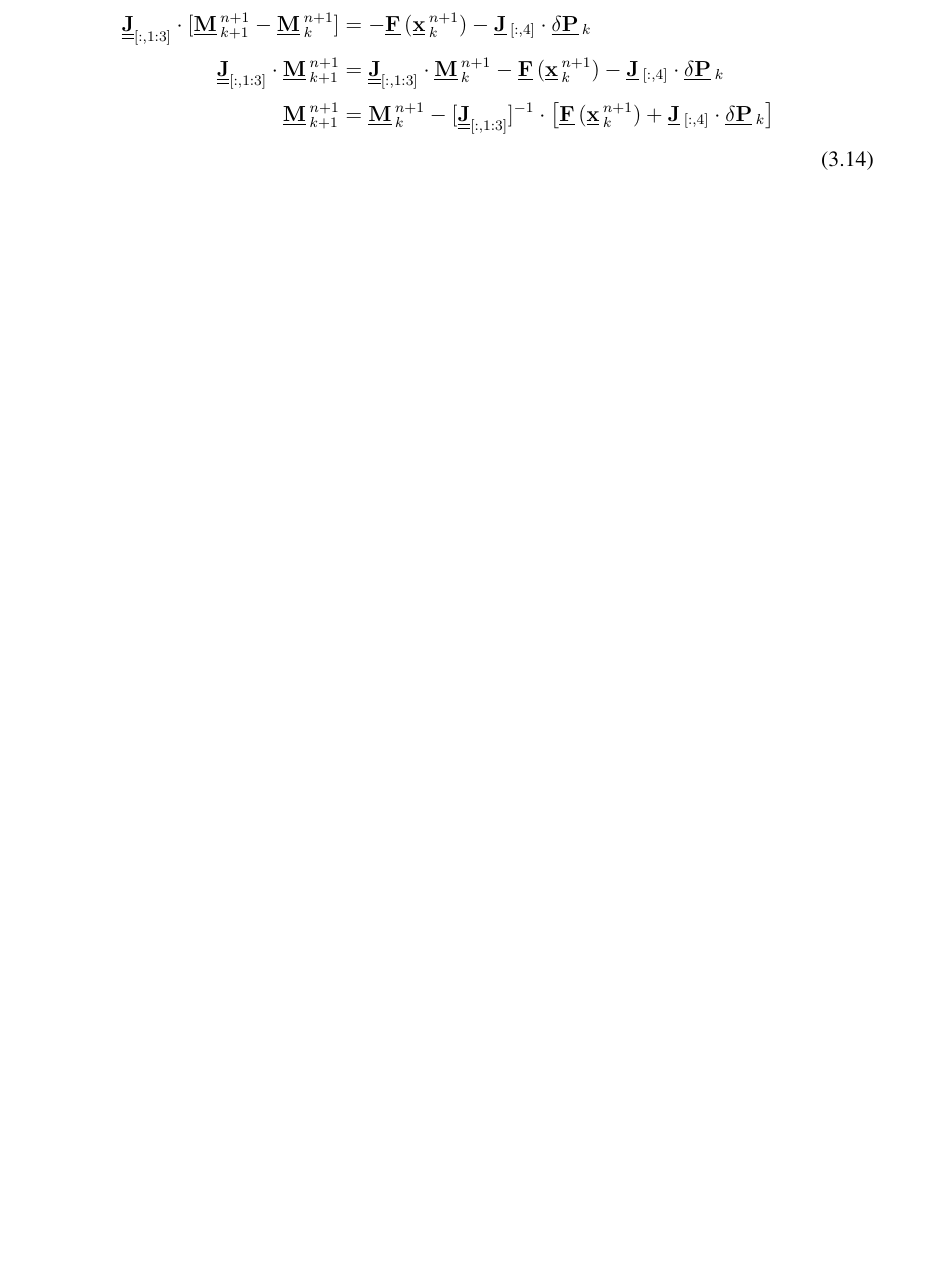
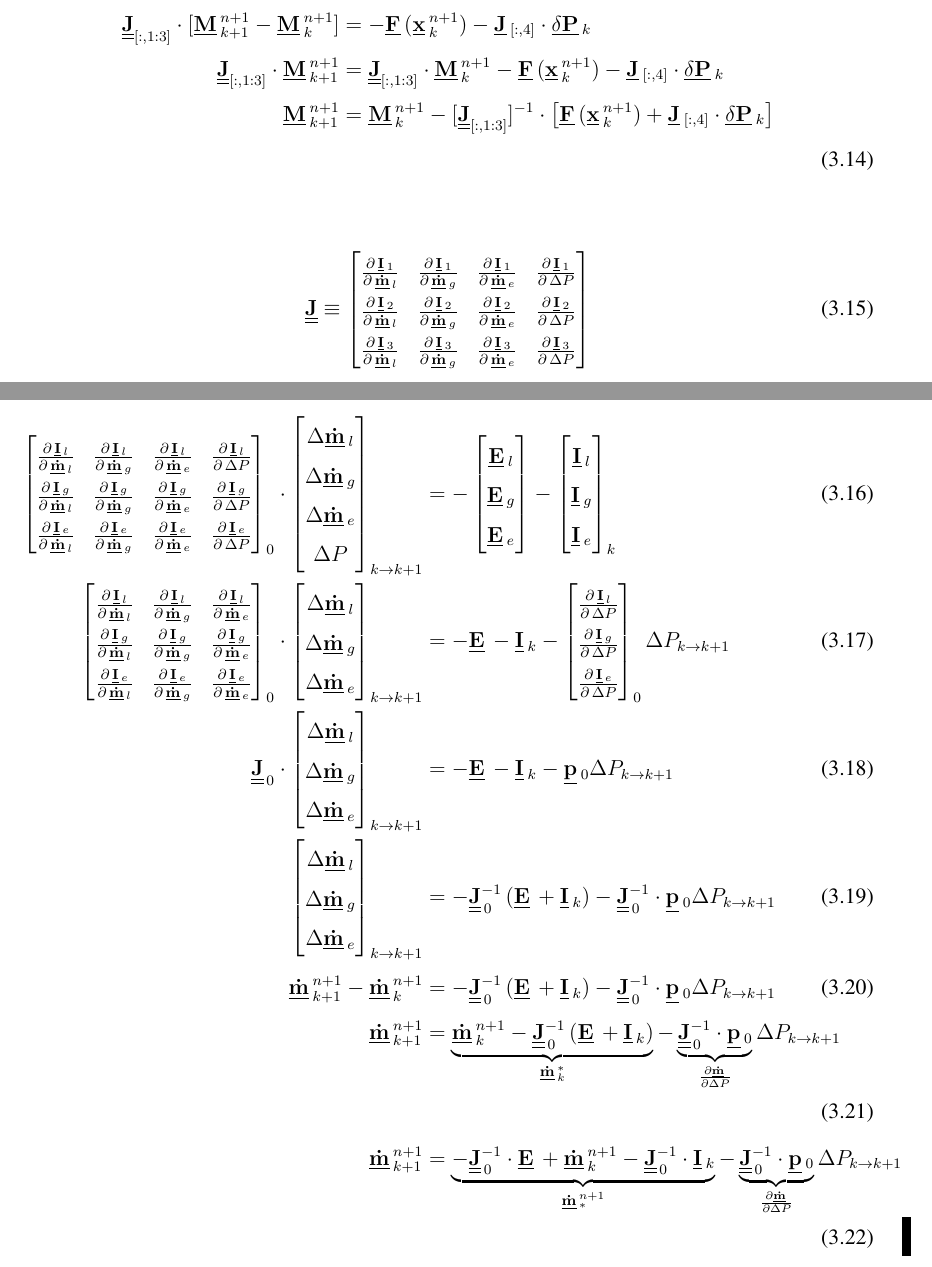
Before and after one commit to lewis-john-lloyd/PhD-Dissertation, a LaTeX thesis (main.tex, which reads mathematics.tex): part of page 21 of 32 before the commit and two parts of pages 21 and 22 of 34 after it, the two joined at a grey line, cut so that both start at the same text, the shorter picture padded with empty space. Compiled offline with pdfLaTeX.

Commit message:
Worked on the Momentum Equations

```diff
--- a/mathematics.tex
+++ b/mathematics.tex
@@ -128,3 +128,85 @@ Now, this nonlinear functional is solved using a Newton Step.
 \Vec{M}^{n+1}_{k+1} & = & \Vec{M}^{n+1}_{k} - [\Mat{J}_{[:,1:3]}]^{-1}\cdot\left[\Vec{F}(\Vec{x}^{n+1}_{k})+\Vec{J}_{[:,4]}\cdot \Vec{\delta P}_{k}\right]\nonumber \\
 \end{IEEEeqnarray}
 
+\begin{align}
+\Mat{J} & \equiv \begin{bmatrix}
+\DerivParOne{\vec{I}_{1}}{\vec{\dot{m}}_{l}} & \DerivParOne{\vec{I}_{1}}{\vec{\dot{m}}_{g}}  & \DerivParOne{\vec{I}_{1}}{\vec{\dot{m}}_{e}} & \DerivParOne{\vec{I}_{1}}{\Delta P}\\
+\DerivParOne{\vec{I}_{2}}{\vec{\dot{m}}_{l}} & \DerivParOne{\vec{I}_{2}}{\vec{\dot{m}}_{g}}  & \DerivParOne{\vec{I}_{2}}{\vec{\dot{m}}_{e}} & \DerivParOne{\vec{I}_{2}}{\Delta P}\\
+\DerivParOne{\vec{I}_{3}}{\vec{\dot{m}}_{l}} & \DerivParOne{\vec{I}_{3}}{\vec{\dot{m}}_{g}}  & \DerivParOne{\vec{I}_{3}}{\vec{\dot{m}}_{e}} & \DerivParOne{\vec{I}_{3}}{\Delta P}
+\end{bmatrix}
+\end{align}
+
+\begin{align}
+\begin{bmatrix}
+\DerivParOne{\vec{I}_{l}}{\vec{\dot{m}}_{l}} & \DerivParOne{\vec{I}_{l}}{\vec{\dot{m}}_{g}}  & \DerivParOne{\vec{I}_{l}}{\vec{\dot{m}}_{e}} & \DerivParOne{\vec{I}_{l}}{\Delta P}\\
+\DerivParOne{\vec{I}_{g}}{\vec{\dot{m}}_{l}} & \DerivParOne{\vec{I}_{g}}{\vec{\dot{m}}_{g}}  & \DerivParOne{\vec{I}_{g}}{\vec{\dot{m}}_{e}} & \DerivParOne{\vec{I}_{g}}{\Delta P}\\
+\DerivParOne{\vec{I}_{e}}{\vec{\dot{m}}_{l}} & \DerivParOne{\vec{I}_{e}}{\vec{\dot{m}}_{g}}  & \DerivParOne{\vec{I}_{e}}{\vec{\dot{m}}_{e}} & \DerivParOne{\vec{I}_{e}}{\Delta P}
+\end{bmatrix}_{0}
+\cdot
+\begin{bmatrix}
+\Delta \vec{\dot{m}}_l \\
+\Delta \vec{\dot{m}}_g \\
+\Delta \vec{\dot{m}}_e \\
+\Delta P
+\end{bmatrix}_{k\rightarrow k+1} & =
+-\begin{bmatrix}
+\vec{E}_{l} \\
+\vec{E}_{g} \\
+\vec{E}_{e}
+\end{bmatrix} -
+\begin{bmatrix}
+\vec{I}_{l} \\
+\vec{I}_{g} \\
+\vec{I}_{e}
+\end{bmatrix}_{k} \\
+% HERE IS A SEPERATE EQUATION
+\begin{bmatrix}
+\DerivParOne{\vec{I}_{l}}{\vec{\dot{m}}_{l}} & \DerivParOne{\vec{I}_{l}}{\vec{\dot{m}}_{g}}  & \DerivParOne{\vec{I}_{l}}{\vec{\dot{m}}_{e}} \\
+\DerivParOne{\vec{I}_{g}}{\vec{\dot{m}}_{l}} & \DerivParOne{\vec{I}_{g}}{\vec{\dot{m}}_{g}}  & \DerivParOne{\vec{I}_{g}}{\vec{\dot{m}}_{e}} \\
+\DerivParOne{\vec{I}_{e}}{\vec{\dot{m}}_{l}} & \DerivParOne{\vec{I}_{e}}{\vec{\dot{m}}_{g}}  & \DerivParOne{\vec{I}_{e}}{\vec{\dot{m}}_{e}}
+\end{bmatrix}_{0}
+\cdot
+\begin{bmatrix}
+\Delta \vec{\dot{m}}_l \\
+\Delta \vec{\dot{m}}_g \\
+\Delta \vec{\dot{m}}_e
+\end{bmatrix}_{k\rightarrow k+1} & =
+-\vec{E} -
+\vec{I}_{k} -
+\begin{bmatrix}
+\DerivParOne{\vec{I}_{l}}{\Delta P} \\
+\DerivParOne{\vec{I}_{g}}{\Delta P} \\
+\DerivParOne{\vec{I}_{e}}{\Delta P}
+\end{bmatrix}_{0}
+\Delta P_{k \rightarrow k+1} \\
+% HERE IS A SEPERATE EQUATION
+\mat{J}_{\,0}
+\cdot
+\begin{bmatrix}
+\Delta \vec{\dot{m}}_l \\
+\Delta \vec{\dot{m}}_g \\
+\Delta \vec{\dot{m}}_e
+\end{bmatrix}_{k\rightarrow k+1} & =
+-\vec{E} -
+\vec{I}_{k} -
+\vec{p}_{0}
+\Delta P_{k \rightarrow k+1} \\
+% HERE IS A SEPERATE EQUATION
+\begin{bmatrix}
+\Delta \vec{\dot{m}}_l \\
+\Delta \vec{\dot{m}}_g \\
+\Delta \vec{\dot{m}}_e
+\end{bmatrix}_{k\rightarrow k+1} & =
+-\mat{J}_{\,0}^{-1}\left(\vec{E} + \vec{I}_{k}\right) -
+\mat{J}_{\,0}^{-1} \cdot \vec{p}_{0} \Delta P_{k \rightarrow k+1} \\
+% HERE IS A SEPERATE EQUATION
+\vec{\dot{m}}^{n+1}_{k+1}- \vec{\dot{m}}^{n+1}_{k} & =
+-\mat{J}_{\,0}^{-1}\left(\vec{E} + \vec{I}_{k}\right) -
+\mat{J}_{\,0}^{-1} \cdot \vec{p}_{0} \Delta P_{k \rightarrow k+1}\\
+% HERE IS A SEPERATE EQUATION
+\vec{\dot{m}}^{n+1}_{k+1} & =
+\underbrace{\vec{\dot{m}}^{n+1}_{k} -\mat{J}_{\,0}^{-1}\left(\vec{E} + \vec{I}_{k}\right)}_{\vec{\dot{m}}^{*}_{k}} - \underbrace{\mat{J}_{\,0}^{-1} \cdot \vec{p}_{0}}_{\frac{\partial \vec{\dot{m}}}{\partial \Delta P}} \Delta P_{k \rightarrow k+1} \\
+% HERE IS A SEPERATE EQUATION
+\vec{\dot{m}}^{n+1}_{k+1} & =
+\underbrace{-\mat{J}_{\,0}^{-1}\cdot \vec{E} + \vec{\dot{m}}^{n+1}_{k} - \mat{J}^{-1}_{\,0}\cdot \vec{I}_{k}}_{\vec{\dot{m}}^{n+1}_{*}} - \underbrace{\mat{J}_{\,0}^{-1} \cdot \vec{p}_{0}}_{\frac{\partial \vec{\dot{m}}}{\partial \Delta P}} \Delta P_{k \rightarrow k+1}
+\end{align}
```
Also changed, not shown: jfnk.tex (+10 -14 lines), main.pdf, mathematics.tex (12 more changed lines), 3 other files.
